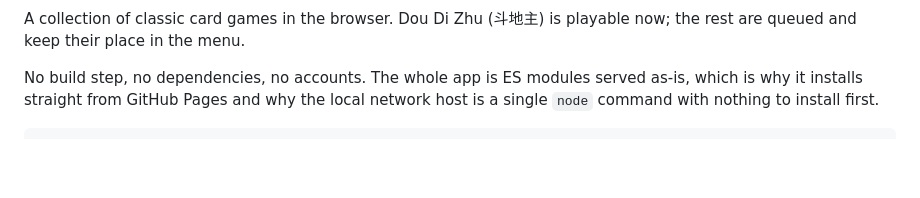
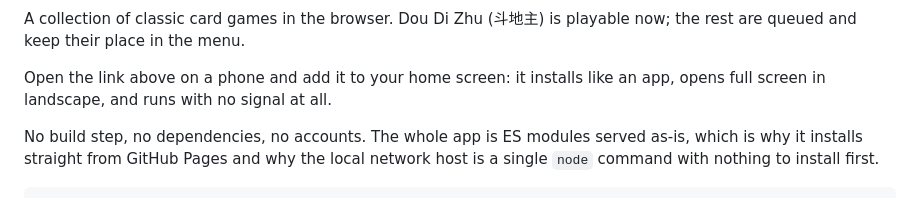
Before and after one commit to josephting1105123/Card-Games, a Markdown page: README.md, the part around one of its changes. Rendered like a GitHub page; blank space fills up the shorter version.

```diff
--- a/README.md
+++ b/README.md
@@ -2,6 +7,9 @@
 
 A collection of classic card games in the browser. Dou Di Zhu (斗地主) is playable
 now; the rest are queued and keep their place in the menu.
+
+Open the link above on a phone and add it to your home screen: it installs like
+an app, opens full screen in landscape, and runs with no signal at all.
 
 No build step, no dependencies, no accounts. The whole app is ES modules served
 as-is, which is why it installs straight from GitHub Pages and why the local
```
Also changed, not shown: other parts of README.md (+8 -3 lines).
